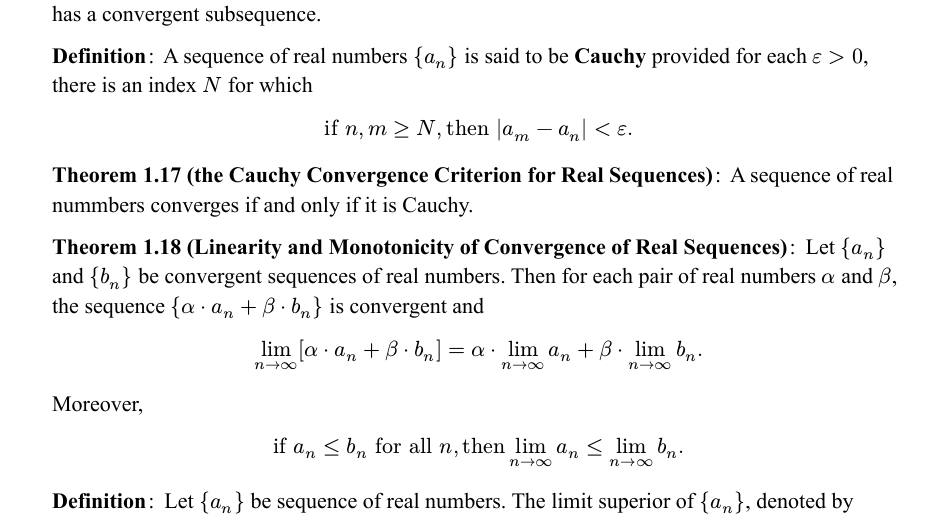
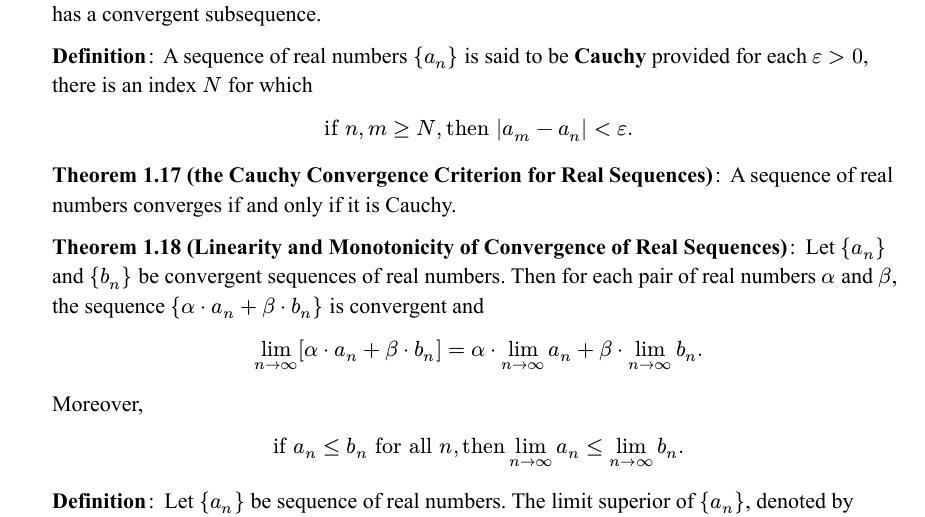
Before and after one commit to ay-tony/MathFrameworks, a Typst document (RealAnalysis/main.typ): part of page 6 of 20, cut so that both start at the same text. The pictures show the PDF file RealAnalysis/main.pdf that the author committed with the source.

Commit message:
fix(RealAnalysis): correct the typo

```diff
--- a/RealAnalysis/main.typ
+++ b/RealAnalysis/main.typ
@@ -263,7 +263,7 @@
 ]
 
 #tho("the Cauchy Convergence Criterion for Real Sequences")[
-  A sequence of real nummbers converges if and only if it is Cauchy.
+  A sequence of real numbers converges if and only if it is Cauchy.
 ]
 
 #tho("Linearity and Monotonicity of Convergence of Real Sequences")[
```
Also changed, not shown: RealAnalysis/main.pdf.
